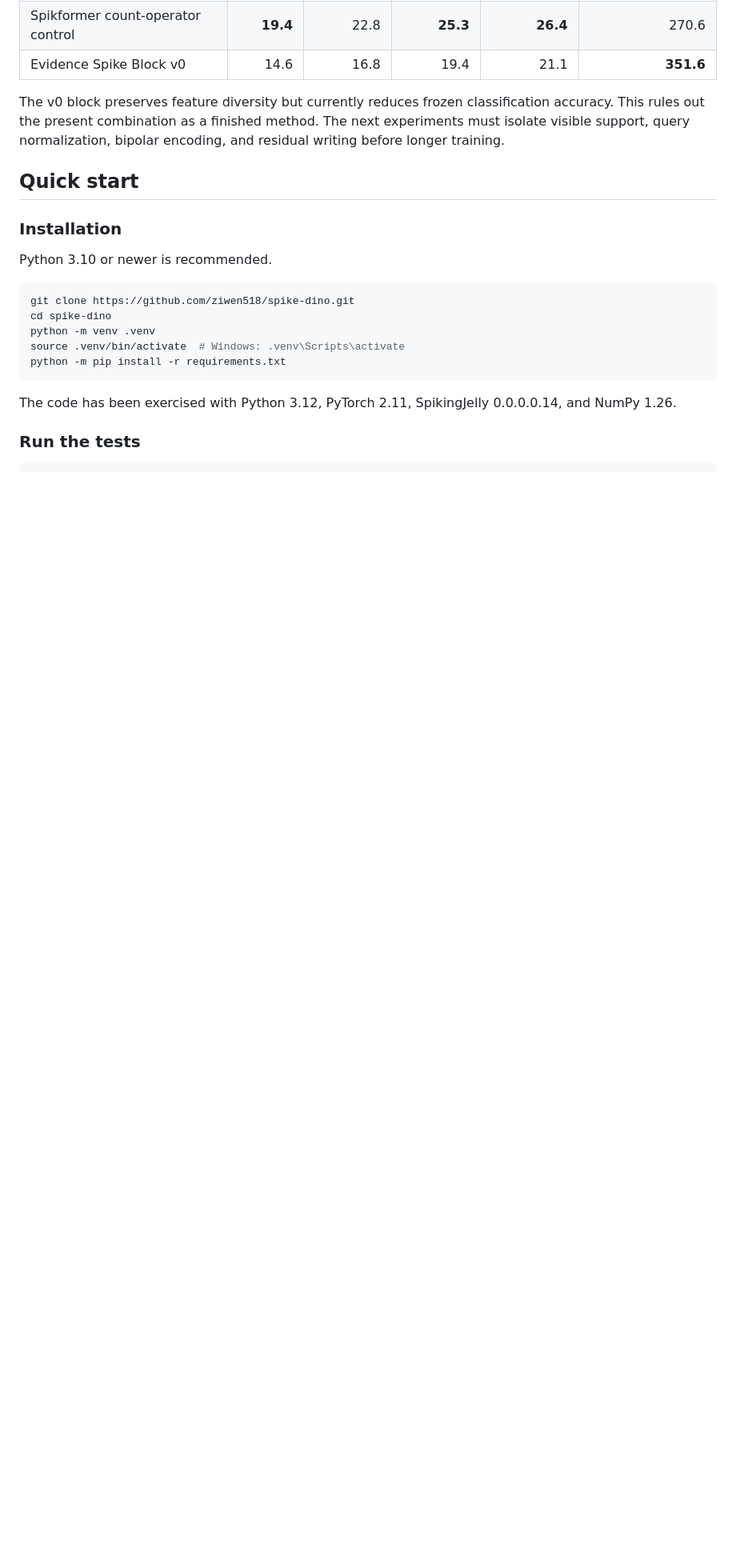
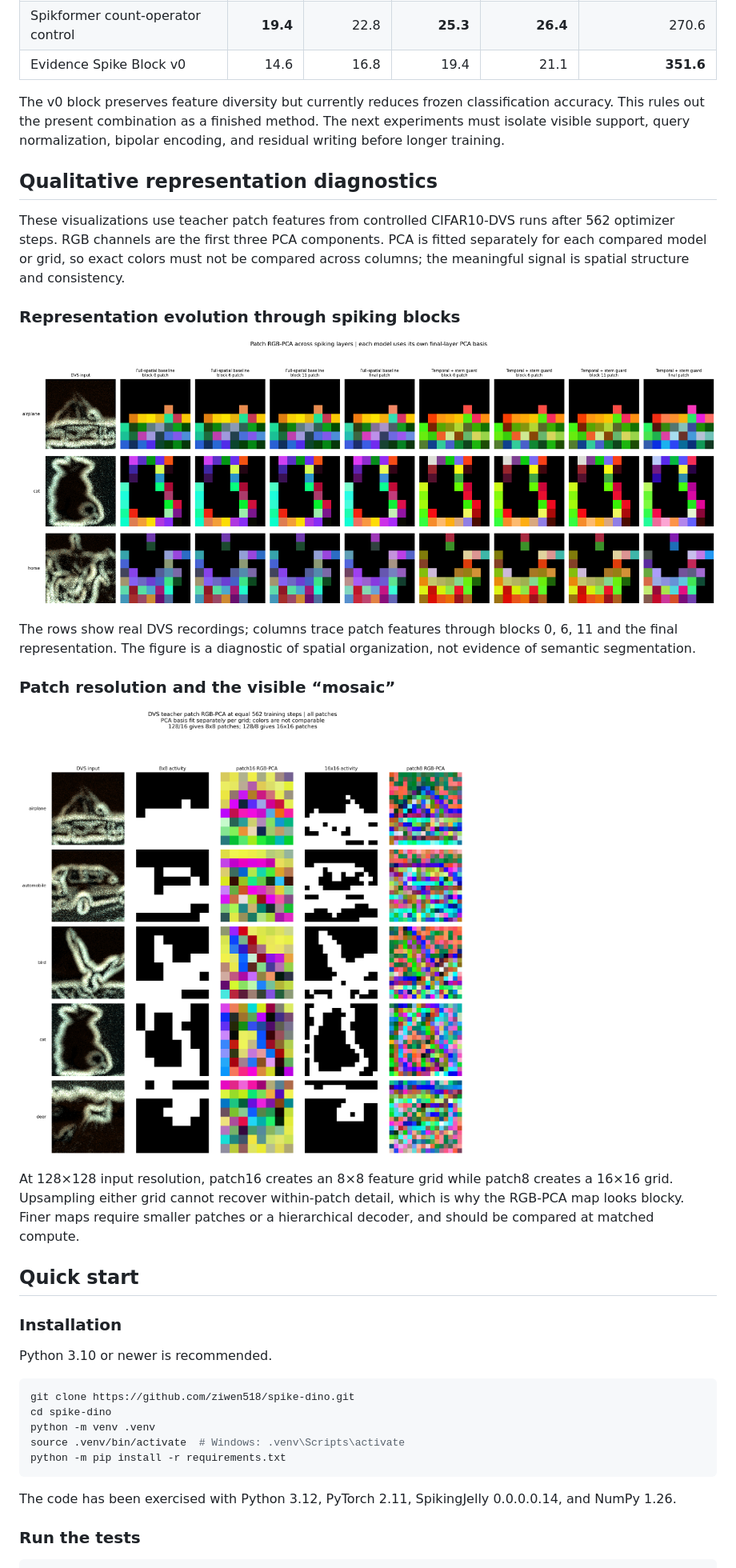
Before and after one commit to ziwen518/spike-dino, a Markdown page: README.md, the part around one of its changes. Shown at 80% size. Drawn GitHub-style; pictures changed too: assets/patch_grid_rgb_pca_resolution.png (added), assets/patch_rgb_pca_layer_progression.png (added); blank space fills up the shorter version.

Commit message:
Polish README and fix packaged script entrypoints

```diff
--- a/README.md
+++ b/README.md
@@ -115,6 +113,22 @@ The table below uses one seed and an internal labeled holdout from the CIFAR10-D
 
 The v0 block preserves feature diversity but currently reduces frozen classification accuracy. This rules out the present combination as a finished method. The next experiments must isolate visible support, query normalization, bipolar encoding, and residual writing before longer training.
 
+## Qualitative representation diagnostics
+
+These visualizations use teacher patch features from controlled CIFAR10-DVS runs after 562 optimizer steps. RGB channels are the first three PCA components. PCA is fitted separately for each compared model or grid, so exact colors must not be compared across columns; the meaningful signal is spatial structure and consistency.
+
+### Representation evolution through spiking blocks
+
+![Patch RGB-PCA across spiking layers](assets/patch_rgb_pca_layer_progression.png)
+
+The rows show real DVS recordings; columns trace patch features through blocks 0, 6, 11 and the final representation. The figure is a diagnostic of spatial organization, not evidence of semantic segmentation.
+
+### Patch resolution and the visible “mosaic”
+
+![Patch-grid resolution comparison](assets/patch_grid_rgb_pca_resolution.png)
+
+At 128×128 input resolution, patch16 creates an 8×8 feature grid while patch8 creates a 16×16 grid. Upsampling either grid cannot recover within-patch detail, which is why the RGB-PCA map looks blocky. Finer maps require smaller patches or a hierarchical decoder, and should be compared at matched compute.
+
 ## Quick start
 
 ### Installation
```
Also changed, not shown: other parts of README.md (+3 -5 lines), 4 other files.
